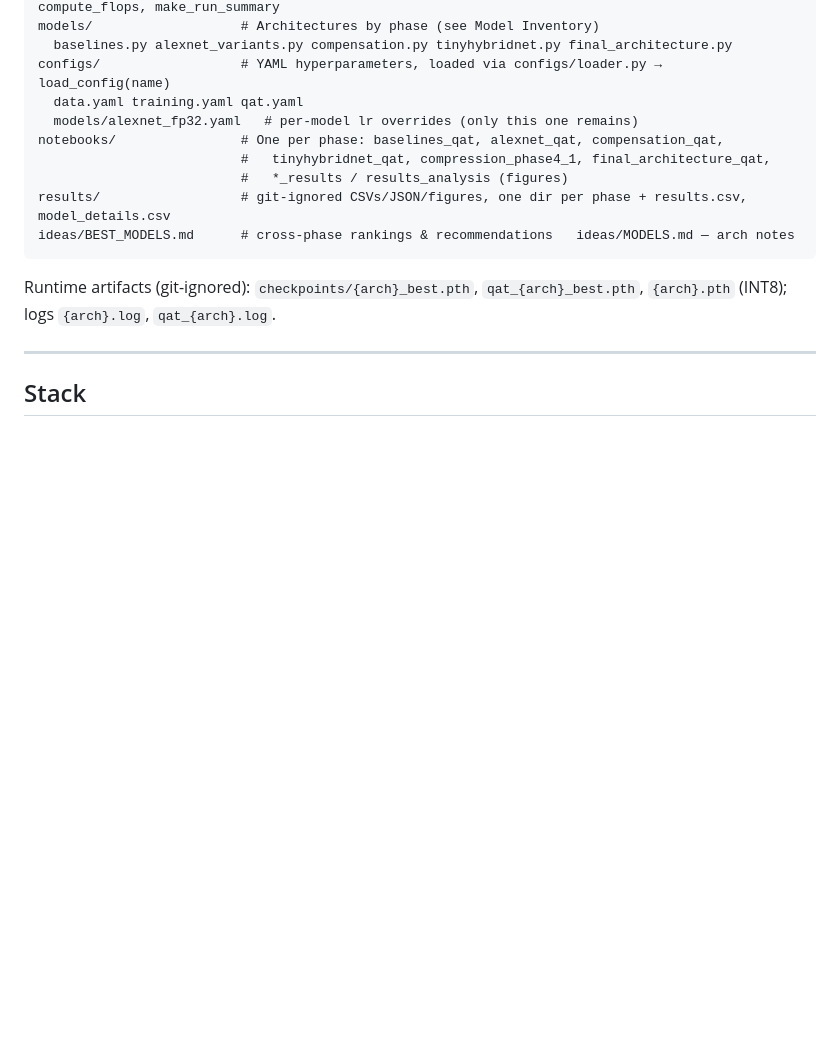
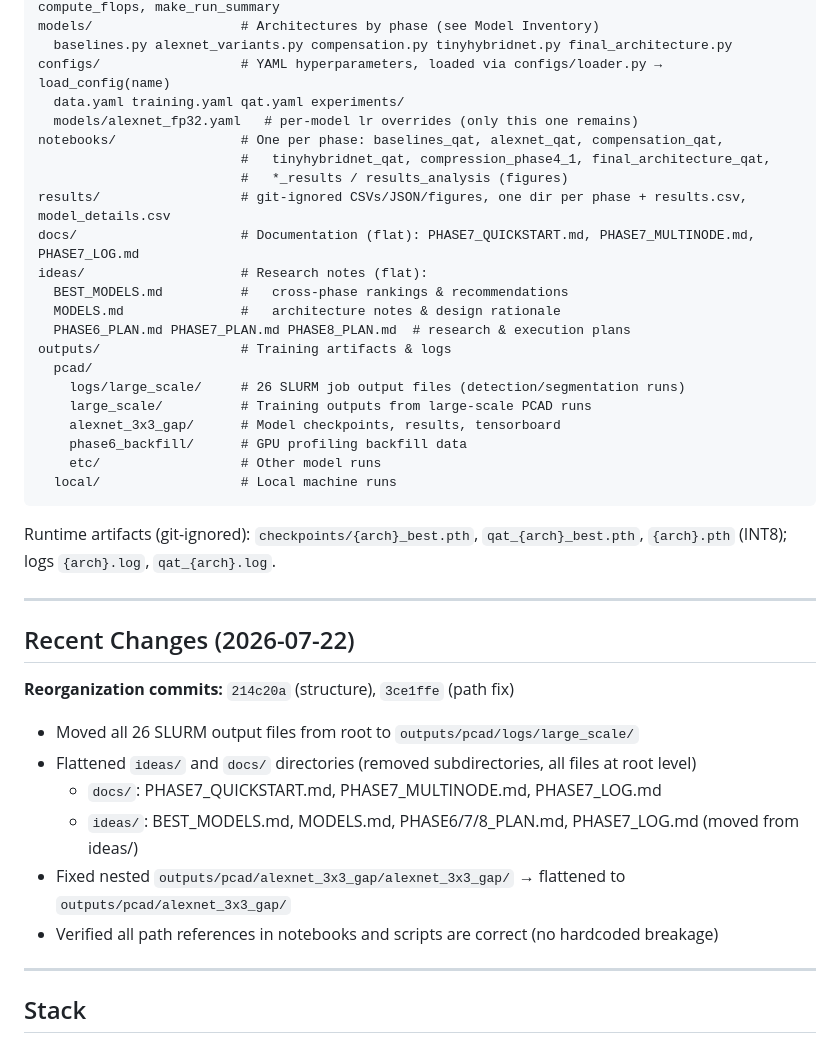
Before and after one commit to RafaelSdeS/dnn_study, a Markdown page: CLAUDE.md, the part around the change. Rendered like a GitHub page; blank space fills up the shorter version.

Commit message:
docs: update CLAUDE.md with recent reorganization changes
- Document flat structure of ideas/ and docs/ directories
- Note slurm files moved to outputs/pcad/logs/large_scale/
- Document fixed alexnet_3x3_gap structure
- Add section on 2026-07-22 reorganization commits

Co-Authored-By: Claude Haiku 4.5 <noreply@anthropic.com>

````diff
--- a/CLAUDE.md
+++ b/CLAUDE.md
@@ -30,16 +30,41 @@ ml/                       # Core package — notebooks import everything from he
 models/                   # Architectures by phase (see Model Inventory)
   baselines.py alexnet_variants.py compensation.py tinyhybridnet.py final_architecture.py
 configs/                  # YAML hyperparameters, loaded via configs/loader.py → load_config(name)
-  data.yaml training.yaml qat.yaml
+  data.yaml training.yaml qat.yaml experiments/
   models/alexnet_fp32.yaml   # per-model lr overrides (only this one remains)
 notebooks/                # One per phase: baselines_qat, alexnet_qat, compensation_qat,
                           #   tinyhybridnet_qat, compression_phase4_1, final_architecture_qat,
                           #   *_results / results_analysis (figures)
 results/                  # git-ignored CSVs/JSON/figures, one dir per phase + results.csv, model_details.csv
-ideas/BEST_MODELS.md      # cross-phase rankings & recommendations   ideas/MODELS.md — arch notes
+docs/                     # Documentation (flat): PHASE7_QUICKSTART.md, PHASE7_MULTINODE.md, PHASE7_LOG.md
+ideas/                    # Research notes (flat):
+  BEST_MODELS.md          #   cross-phase rankings & recommendations
+  MODELS.md               #   architecture notes & design rationale
+  PHASE6_PLAN.md PHASE7_PLAN.md PHASE8_PLAN.md  # research & execution plans
+outputs/                  # Training artifacts & logs
+  pcad/
+    logs/large_scale/     # 26 SLURM job output files (detection/segmentation runs)
+    large_scale/          # Training outputs from large-scale PCAD runs
+    alexnet_3x3_gap/      # Model checkpoints, results, tensorboard
+    phase6_backfill/      # GPU profiling backfill data
+    etc/                  # Other model runs
+  local/                  # Local machine runs
 ```
 
 Runtime artifacts (git-ignored): `checkpoints/{arch}_best.pth`, `qat_{arch}_best.pth`, `{arch}.pth` (INT8); logs `{arch}.log`, `qat_{arch}.log`.
+
+---
+
+## Recent Changes (2026-07-22)
+
+**Reorganization commits:** `214c20a` (structure), `3ce1ffe` (path fix)
+
+- Moved all 26 SLURM output files from root to `outputs/pcad/logs/large_scale/`
+- Flattened `ideas/` and `docs/` directories (removed subdirectories, all files at root level)
+  - `docs/`: PHASE7_QUICKSTART.md, PHASE7_MULTINODE.md, PHASE7_LOG.md
+  - `ideas/`: BEST_MODELS.md, MODELS.md, PHASE6/7/8_PLAN.md, PHASE7_LOG.md (moved from ideas/)
+- Fixed nested `outputs/pcad/alexnet_3x3_gap/alexnet_3x3_gap/` → flattened to `outputs/pcad/alexnet_3x3_gap/`
+- Verified all path references in notebooks and scripts are correct (no hardcoded breakage)
 
 ---
 
````
